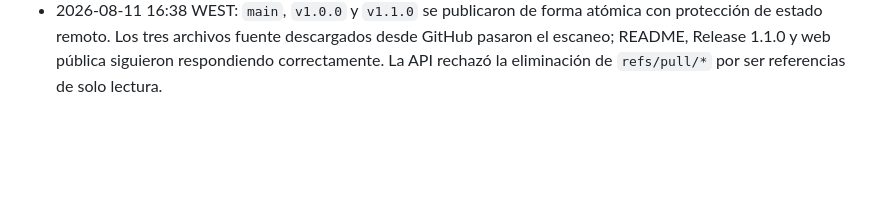
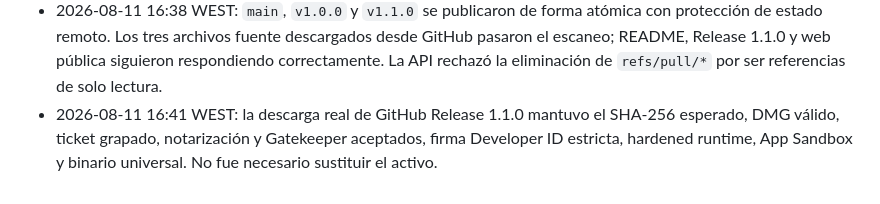
Before and after one commit to copysightapp/copysight, a Markdown page: docs/TAREA_ACTIVA.md, the part around one of its changes. Rendered like a GitHub page; blank space fills up the shorter version.

Commit message:
Record signed release verification

```diff
--- a/docs/TAREA_ACTIVA.md
+++ b/docs/TAREA_ACTIVA.md
@@ -94,3 +94,4 @@ El repositorio, la web, la documentación inglesa y las superficies comunitarias
 - 2026-08-11 16:30 WEST: correo de finalización enviado a la propia cuenta Gmail autenticada con el resultado, los destinos públicos y la distinción expresa entre revisión pendiente y aprobación.
 - 2026-08-11 16:35 WEST: eliminados de todo el historial alcanzable los archivos de configuración interna y neutralizadas las menciones al proceso de desarrollo. La propuesta externa de `awesome-mac` también quedó revisada.
 - 2026-08-11 16:38 WEST: `main`, `v1.0.0` y `v1.1.0` se publicaron de forma atómica con protección de estado remoto. Los tres archivos fuente descargados desde GitHub pasaron el escaneo; README, Release 1.1.0 y web pública siguieron respondiendo correctamente. La API rechazó la eliminación de `refs/pull/*` por ser referencias de solo lectura.
+- 2026-08-11 16:41 WEST: la descarga real de GitHub Release 1.1.0 mantuvo el SHA-256 esperado, DMG válido, ticket grapado, notarización y Gatekeeper aceptados, firma Developer ID estricta, hardened runtime, App Sandbox y binario universal. No fue necesario sustituir el activo.
```
Also changed, not shown: other parts of docs/TAREA_ACTIVA.md (+1 -1 lines).
